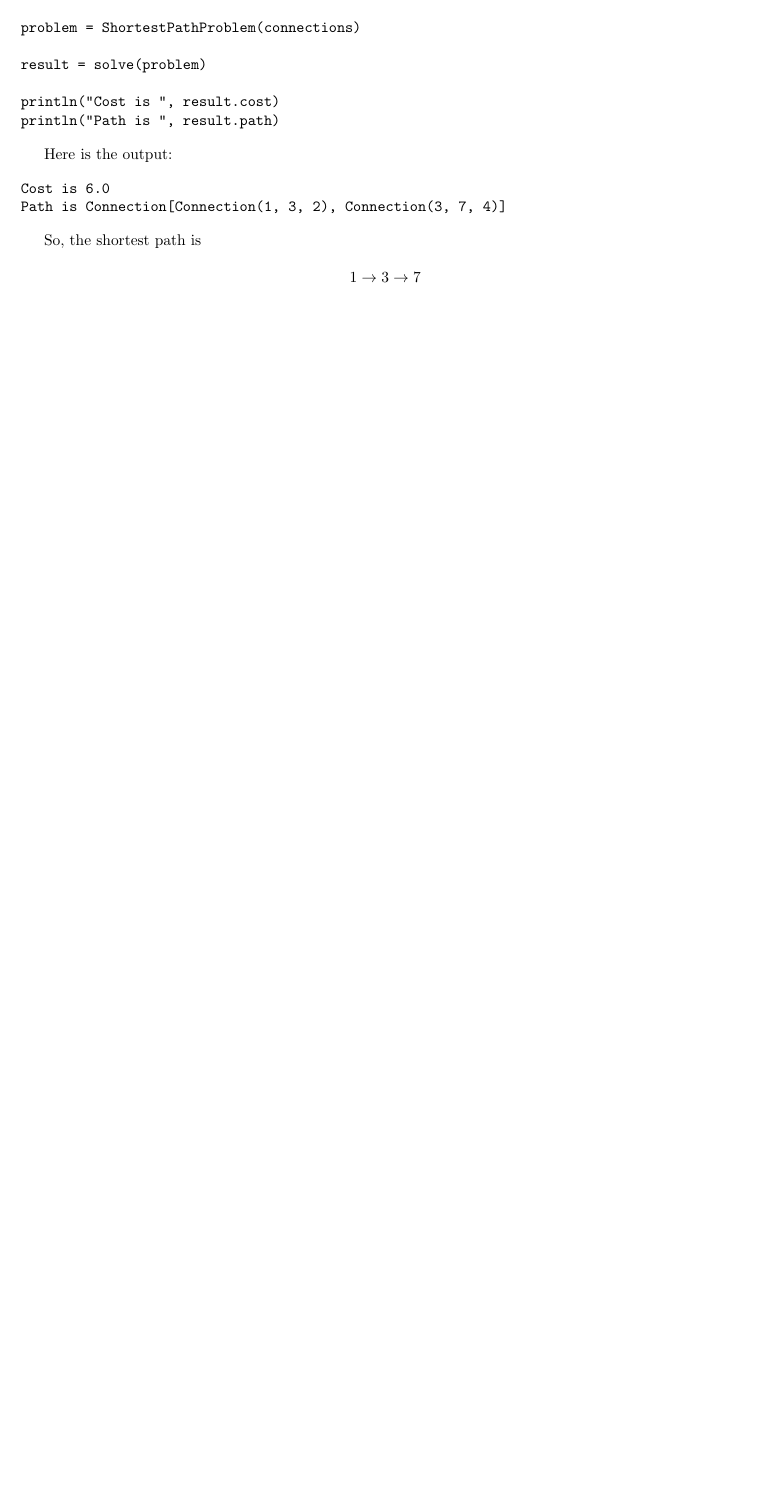
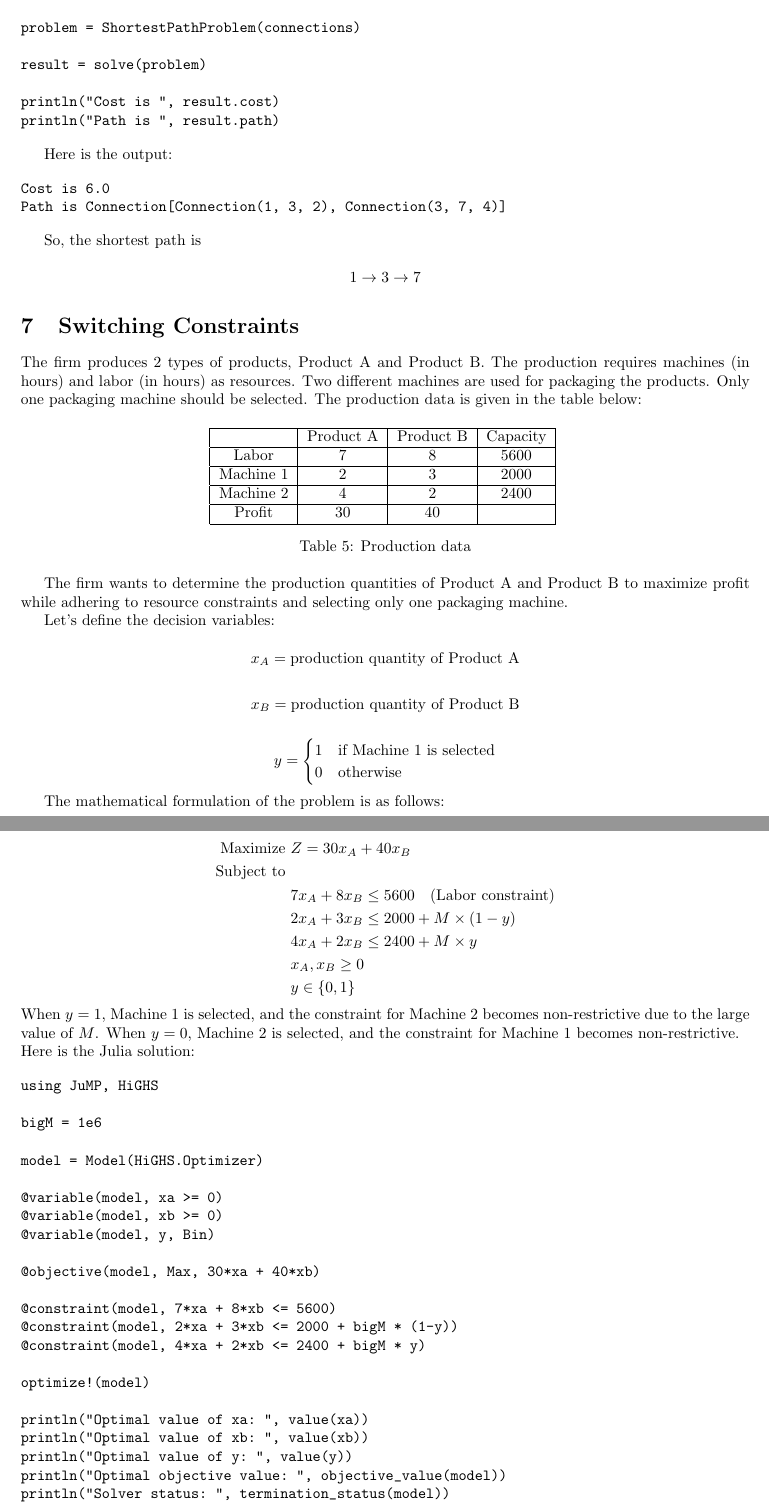
Before and after one commit to jbytecode/notebooks, a LaTeX document (notes/or/integer-programming/integerprogramming.tex): part of page 9 of 9 before the commit and two parts of pages 9 and 10 of 10 after it, the two joined at a grey line, cut so that both start at the same text, the shorter picture padded with empty space. Compiled offline with pdfLaTeX.

Commit message:
add example for switching constraints in integer programming notes

```diff
--- a/notes/or/integer-programming/integerprogramming.tex
+++ b/notes/or/integer-programming/integerprogramming.tex
@@ -509,3 +509,105 @@ $$
 1 \rightarrow 3 \rightarrow 7
 $$
 
+
+
+\section{Switching Constraints}
+
+The firm produces 2 types of products, Product A and Product B.
+The production requires machines (in hours) and labor (in hours) as resources.
+Two different machines are used for packaging the products.
+Only one packaging machine should be selected.
+The production data is given in the table below:
+
+\begin{table}[H]
+\centering
+\begin{tabular}{|c|c|c|c|c|}
+\hline
+         &  Product A & Product B & Capacity \\
+\hline
+Labor    &      7     &    8      &  5600 \\
+\hline
+Machine 1 &      2     &    3      &  2000 \\
+\hline
+Machine 2 &      4     &    2      &  2400 \\
+\hline
+Profit   &     30     &   40      &       \\
+\hline
+\end{tabular}
+\caption{Production data}
+\end{table}
+
+The firm wants to determine the production quantities of Product A and Product B to maximize profit
+while adhering to resource constraints and selecting only one packaging machine.
+
+Let's define the decision variables:
+
+$$
+x_A = \text{production quantity of Product A}
+$$
+
+$$
+x_B = \text{production quantity of Product B}
+$$
+
+$$
+y = \begin{cases}
+1 & \text{if Machine 1 is selected} \\
+0 & \text{otherwise}
+\end{cases}
+$$
+
+The mathematical formulation of the problem is as follows:
+
+$$
+\begin{aligned}
+\text{Maximize } & Z = 30x_A + 40x_B \\
+\text{Subject to } & \\
+& 7x_A + 8x_B \leq 5600 \quad \text{(Labor constraint)} \\
+& 2x_A + 3x_B \leq 2000 + M \times (1 - y) \\
+& 4x_A + 2x_B \leq 2400 + M \times y \\
+& x_A, x_B \geq 0 \\
+& y \in \{0, 1\}
+\end{aligned}
+$$
+
+\noindent When $y = 1$, Machine 1 is selected, and the constraint for Machine 2 becomes non-restrictive due to the large value of $M$.
+When $y = 0$, Machine 2 is selected, and the constraint for Machine 1 becomes non-restrictive.
+
+
+\noindent Here is the Julia solution:
+
+\begin{verbatim}
+using JuMP, HiGHS
+
+bigM = 1e6
+
+model = Model(HiGHS.Optimizer)
+
+@variable(model, xa >= 0)
+@variable(model, xb >= 0)
+@variable(model, y, Bin)
+
+@objective(model, Max, 30*xa + 40*xb)
+
+@constraint(model, 7*xa + 8*xb <= 5600)
+@constraint(model, 2*xa + 3*xb <= 2000 + bigM * (1-y))
+@constraint(model, 4*xa + 2*xb <= 2400 + bigM * y)
+
+optimize!(model)
+
+println("Optimal value of xa: ", value(xa))
+println("Optimal value of xb: ", value(xb))
+println("Optimal value of y: ", value(y))
+println("Optimal objective value: ", objective_value(model))
+println("Solver status: ", termination_status(model))
+\end{verbatim}
+
+
+\noindent The output:
+
+\begin{verbatim}
+Optimal value of xa: 0.0
+Optimal value of xb: 700.0
+Optimal value of y: -0.0
+Optimal objective value: 28000.0
```
Also changed, not shown: notes/or/integer-programming/integerprogramming.pdf, notes/or/integer-programming/integerprogramming.tex (8 more changed lines).
